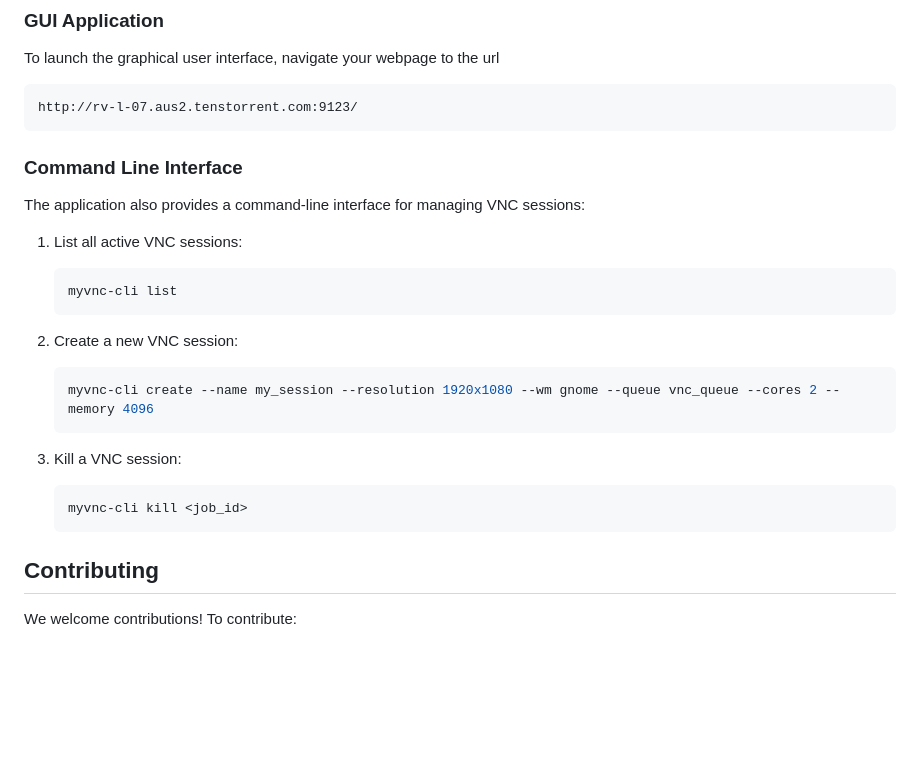
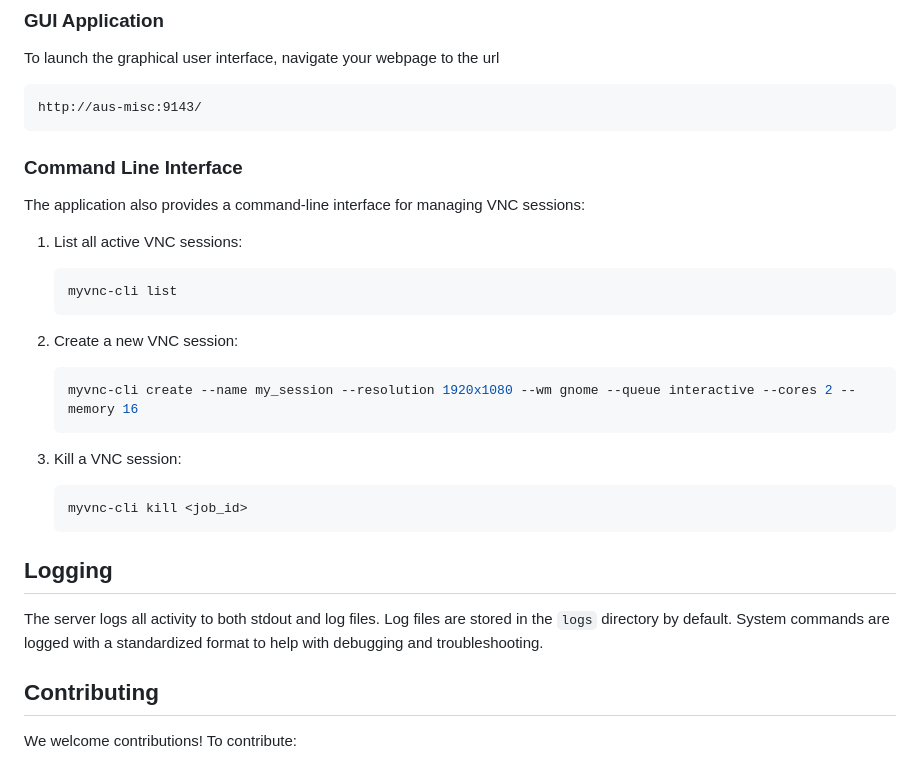
Before and after one commit to rdswan/myvnc, a Markdown page: README.md, the part around the change printed below. Drawn GitHub-style; blank space fills up the shorter version.

````diff
--- a/README.md
+++ b/README.md
@@ -58,7 +98,7 @@ It is fully Open Source via the Apache License 2.0
 ### GUI Application
 To launch the graphical user interface, navigate your webpage to the url
 ```url
-http://rv-l-07.aus2.tenstorrent.com:9123/
+http://aus-misc:9143/
 ```
 
 ### Command Line Interface
@@ -71,13 +111,18 @@ The application also provides a command-line interface for managing VNC sessions
 
 2. Create a new VNC session:
    ```bash
-   myvnc-cli create --name my_session --resolution 1920x1080 --wm gnome --queue vnc_queue --cores 2 --memory 4096
+   myvnc-cli create --name my_session --resolution 1920x1080 --wm gnome --queue interactive --cores 2 --memory 16
    ```
 
 3. Kill a VNC session:
    ```bash
    myvnc-cli kill <job_id>
    ```
+
+## Logging
+
+The server logs all activity to both stdout and log files. Log files are stored in the `logs` directory by default.
+System commands are logged with a standardized format to help with debugging and troubleshooting.
 
 ## Contributing
 We welcome contributions! To contribute:
````
Also changed, not shown: other parts of README.md (+45 -5 lines).
